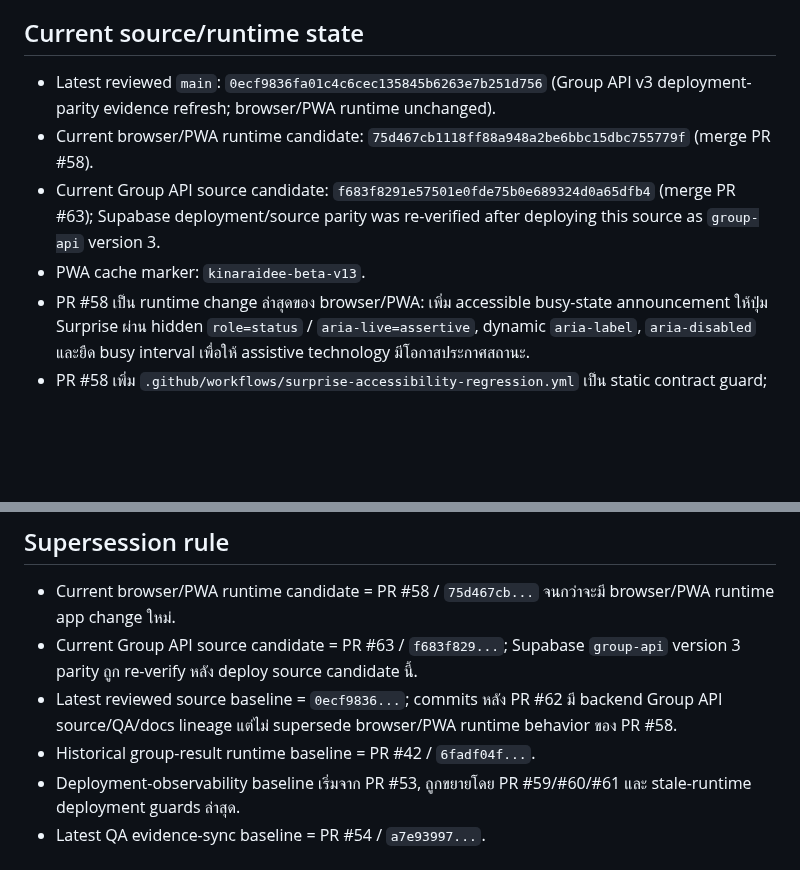
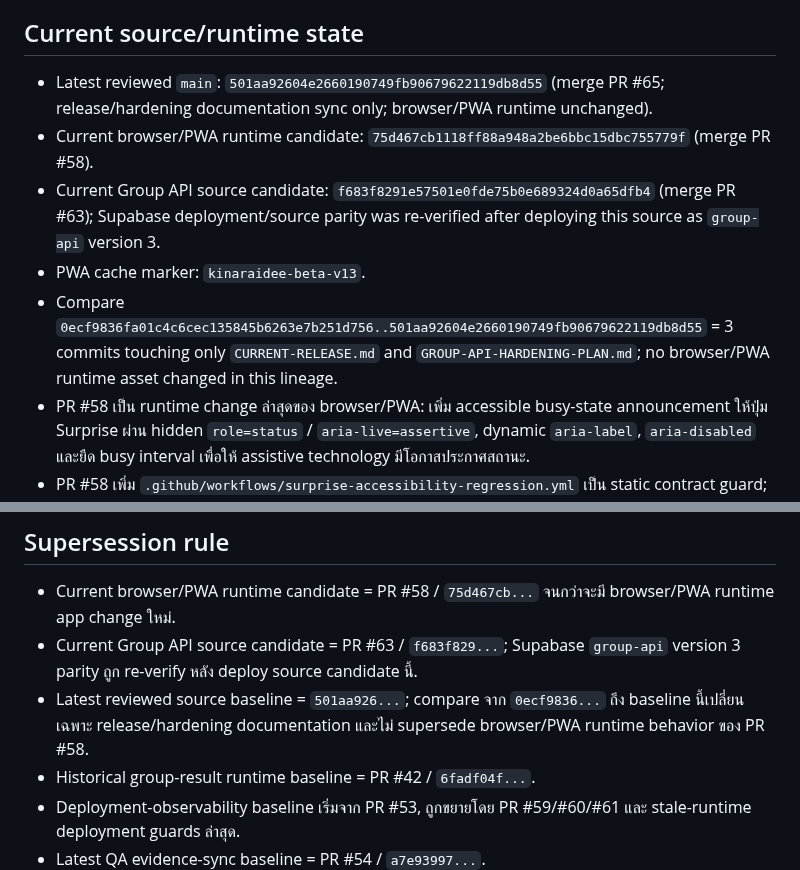
Before and after one commit to rachanakorninon-gif/kinaraidee, a Markdown page: CURRENT-RELEASE.md, 2 parts joined by grey strips. Rendered like a GitHub page; blank space fills up the shorter version.

Commit message:
Sync current release baseline after PR 65

```diff
--- a/CURRENT-RELEASE.md
+++ b/CURRENT-RELEASE.md
@@ -6,10 +6,11 @@
 
 ## Current source/runtime state
 
-- Latest reviewed `main`: `0ecf9836fa01c4c6cec135845b6263e7b251d756` (Group API v3 deployment-parity evidence refresh; browser/PWA runtime unchanged).
+- Latest reviewed `main`: `501aa92604e2660190749fb90679622119db8d55` (merge PR #65; release/hardening documentation sync only; browser/PWA runtime unchanged).
 - Current browser/PWA runtime candidate: `75d467cb1118ff88a948a2be6bbc15dbc755779f` (merge PR #58).
 - Current Group API source candidate: `f683f8291e57501e0fde75b0e689324d0a65dfb4` (merge PR #63); Supabase deployment/source parity was re-verified after deploying this source as `group-api` version 3.
 - PWA cache marker: `kinaraidee-beta-v13`.
+- Compare `0ecf9836fa01c4c6cec135845b6263e7b251d756..501aa92604e2660190749fb90679622119db8d55` = 3 commits touching only `CURRENT-RELEASE.md` and `GROUP-API-HARDENING-PLAN.md`; no browser/PWA runtime asset changed in this lineage.
 - PR #58 เป็น runtime change ล่าสุดของ browser/PWA: เพิ่ม accessible busy-state announcement ให้ปุ่ม Surprise ผ่าน hidden `role=status` / `aria-live=assertive`, dynamic `aria-label`, `aria-disabled` และยืด busy interval เพื่อให้ assistive technology มีโอกาสประกาศสถานะ.
 - PR #58 เพิ่ม `.github/workflows/surprise-accessibility-regression.yml` เป็น static contract guard; static PASS ไม่แทน TalkBack/VoiceOver real-device evidence.
 - PR #59 `d20529a9...` เปลี่ยนเฉพาะ `deployment-check.html` เพื่อให้ public probe ตรวจ marker ของ Surprise accessibility fix; ไม่เปลี่ยน core app behavior เพิ่มจาก PR #58.
@@ -123,7 +124,7 @@ No user-count, conversion, revenue, payment success, partner readiness, legal ap
 
 - Current browser/PWA runtime candidate = PR #58 / `75d467cb...` จนกว่าจะมี browser/PWA runtime app change ใหม่.
 - Current Group API source candidate = PR #63 / `f683f829...`; Supabase `group-api` version 3 parity ถูก re-verify หลัง deploy source candidate นี้.
-- Latest reviewed source baseline = `0ecf9836...`; commits หลัง PR #62 มี backend Group API source/QA/docs lineage แต่ไม่ supersede browser/PWA runtime behavior ของ PR #58.
+- Latest reviewed source baseline = `501aa926...`; compare จาก `0ecf9836...` ถึง baseline นี้เปลี่ยนเฉพาะ release/hardening documentation และไม่ supersede browser/PWA runtime behavior ของ PR #58.
 - Historical group-result runtime baseline = PR #42 / `6fadf04f...`.
 - Deployment-observability baseline เริ่มจาก PR #53, ถูกขยายโดย PR #59/#60/#61 และ stale-runtime deployment guards ล่าสุด.
 - Latest QA evidence-sync baseline = PR #54 / `a7e93997...`.
```
